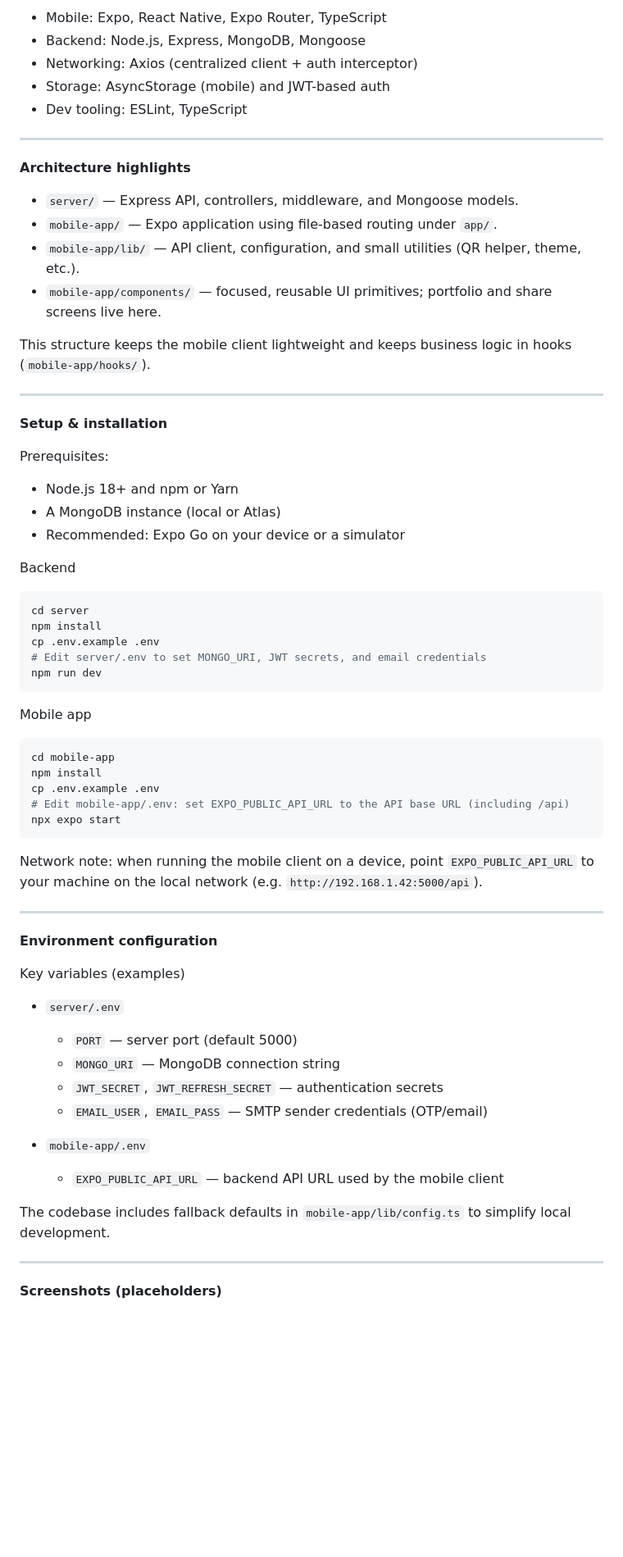
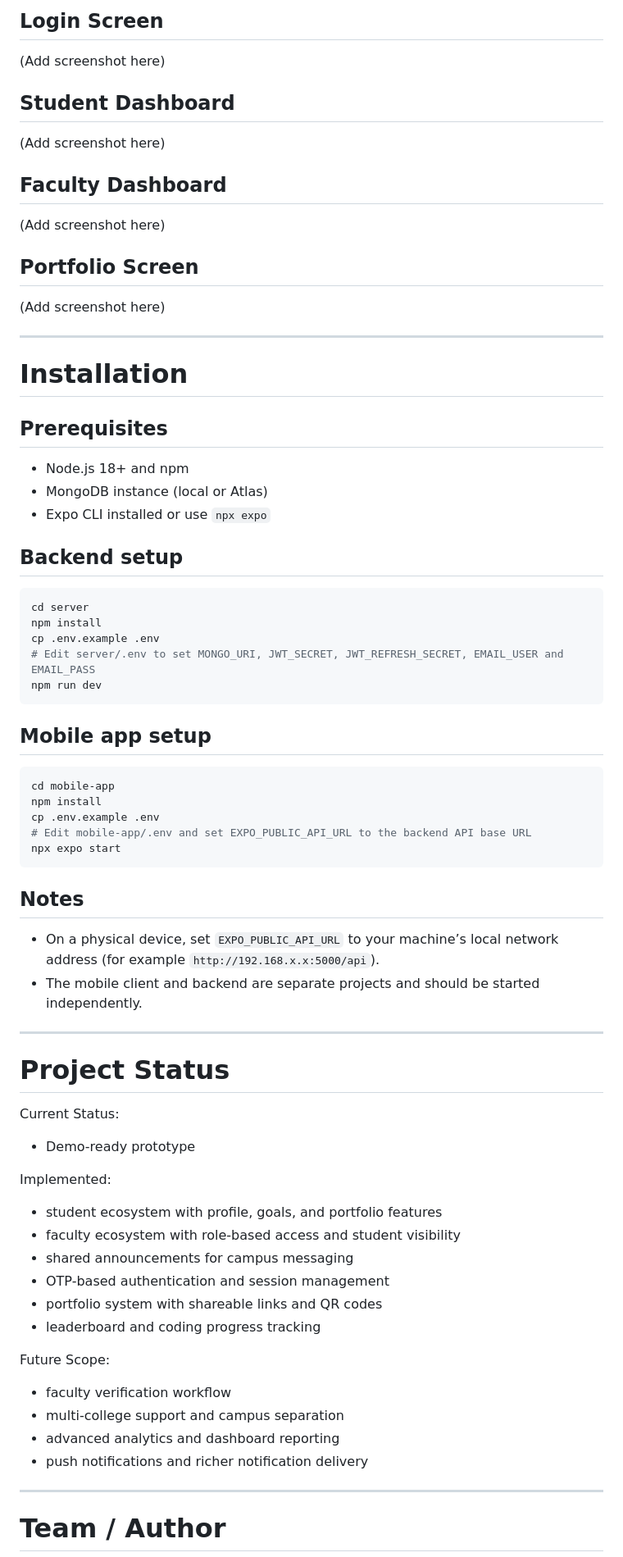
Before and after one commit to ManasJN/skillsphere_mobile, a Markdown page: README.md, the part around one of its changes. Shown at 82% size. Rendered like a GitHub page; blank space fills up the shorter version.

Commit message:
Updated README with current project architecture and features

````diff
--- a/README.md
+++ b/README.md
@@ -48,68 +64,73 @@ Deliver a dependable, low-friction portfolio for individuals who want a clean, d
 
-- Mobile: Expo, React Native, Expo Router, TypeScript
-- Backend: Node.js, Express, MongoDB, Mongoose
-- Networking: Axios (centralized client + auth interceptor)
-- Storage: AsyncStorage (mobile) and JWT-based auth
-- Dev tooling: ESLint, TypeScript
+## Login Screen
+(Add screenshot here)
+
+## Student Dashboard
+(Add screenshot here)
+
+## Faculty Dashboard
+(Add screenshot here)
+
+## Portfolio Screen
+(Add screenshot here)
 
 ---
 
-**Architecture highlights**
+# Installation
 
-- `server/` — Express API, controllers, middleware, and Mongoose models.
-- `mobile-app/` — Expo application using file-based routing under `app/`.
-- `mobile-app/lib/` — API client, configuration, and small utilities (QR helper, theme, etc.).
-- `mobile-app/components/` — focused, reusable UI primitives; portfolio and share screens live here.
+## Prerequisites
 
-This structure keeps the mobile client lightweight and keeps business logic in hooks (`mobile-app/hooks/`).
+- Node.js 18+ and npm
+- MongoDB instance (local or Atlas)
+- Expo CLI installed or use `npx expo`
 
----
+## Backend setup
 
-**Setup & installation**
-
-Prerequisites:
-- Node.js 18+ and npm or Yarn
-- A MongoDB instance (local or Atlas)
-- Recommended: Expo Go on your device or a simulator
-
-Backend
 ```bash
 cd server
 npm install
 cp .env.example .env
-# Edit server/.env to set MONGO_URI, JWT secrets, and email credentials
+# Edit server/.env to set MONGO_URI, JWT_SECRET, JWT_REFRESH_SECRET, EMAIL_USER and EMAIL_PASS
 npm run dev
 ```
 
-Mobile app
+## Mobile app setup
+
 ```bash
 cd mobile-app
 npm install
 cp .env.example .env
-# Edit mobile-app/.env: set EXPO_PUBLIC_API_URL to the API base URL (including /api)
+# Edit mobile-app/.env and set EXPO_PUBLIC_API_URL to the backend API base URL
 npx expo start
 ```
 
-Network note: when running the mobile client on a device, point `EXPO_PUBLIC_API_URL` to your machine on the local network (e.g. `http://192.168.1.42:5000/api`).
+## Notes
+
+- On a physical device, set `EXPO_PUBLIC_API_URL` to your machine’s local network address (for example `http://192.168.x.x:5000/api`).
+- The mobile client and backend are separate projects and should be started independently.
 
 ---
 
-**Environment configuration**
+# Project Status
 
-Key variables (examples)
+Current Status:
+- Demo-ready prototype
 
-- `server/.env`
-  - `PORT` — server port (default 5000)
-  - `MONGO_URI` — MongoDB connection string
-  - `JWT_SECRET`, `JWT_REFRESH_SECRET` — authentication secrets
-  - `EMAIL_USER`, `EMAIL_PASS` — SMTP sender credentials (OTP/email)
+Implemented:
+- student ecosystem with profile, goals, and portfolio features
+- faculty ecosystem with role-based access and student visibility
+- shared announcements for campus messaging
+- OTP-based authentication and session management
+- portfolio system with shareable links and QR codes
+- leaderboard and coding progress tracking
 
-- `mobile-app/.env`
-  - `EXPO_PUBLIC_API_URL` — backend API URL used by the mobile client
-
-The codebase includes fallback defaults in `mobile-app/lib/config.ts` to simplify local development.
+Future Scope:
+- faculty verification workflow
+- multi-college support and campus separation
+- advanced analytics and dashboard reporting
+- push notifications and richer notification delivery
 
 ---
 
-**Screenshots (placeholders)**
+# Team / Author
 
````
Also changed, not shown: other parts of README.md (+46 -54 lines).
